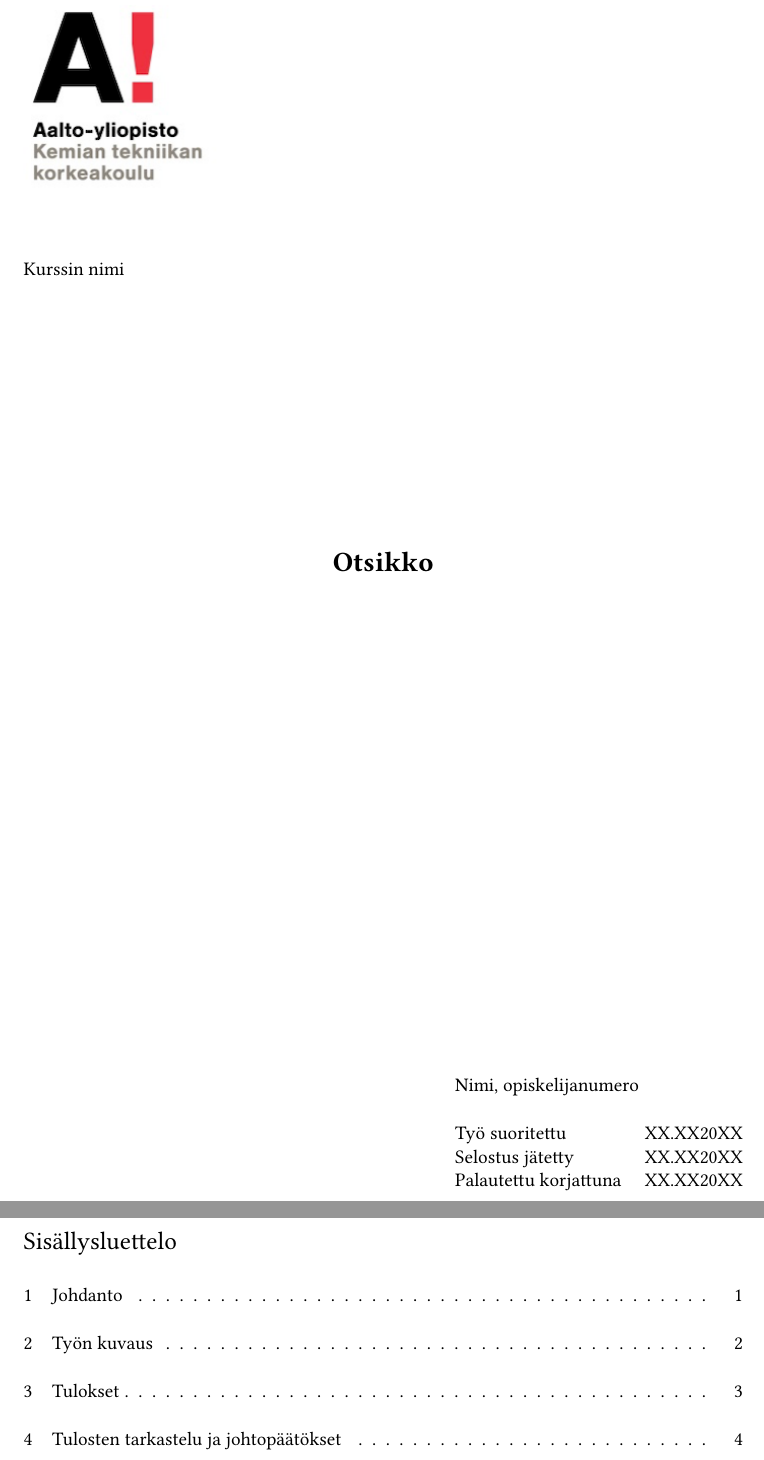
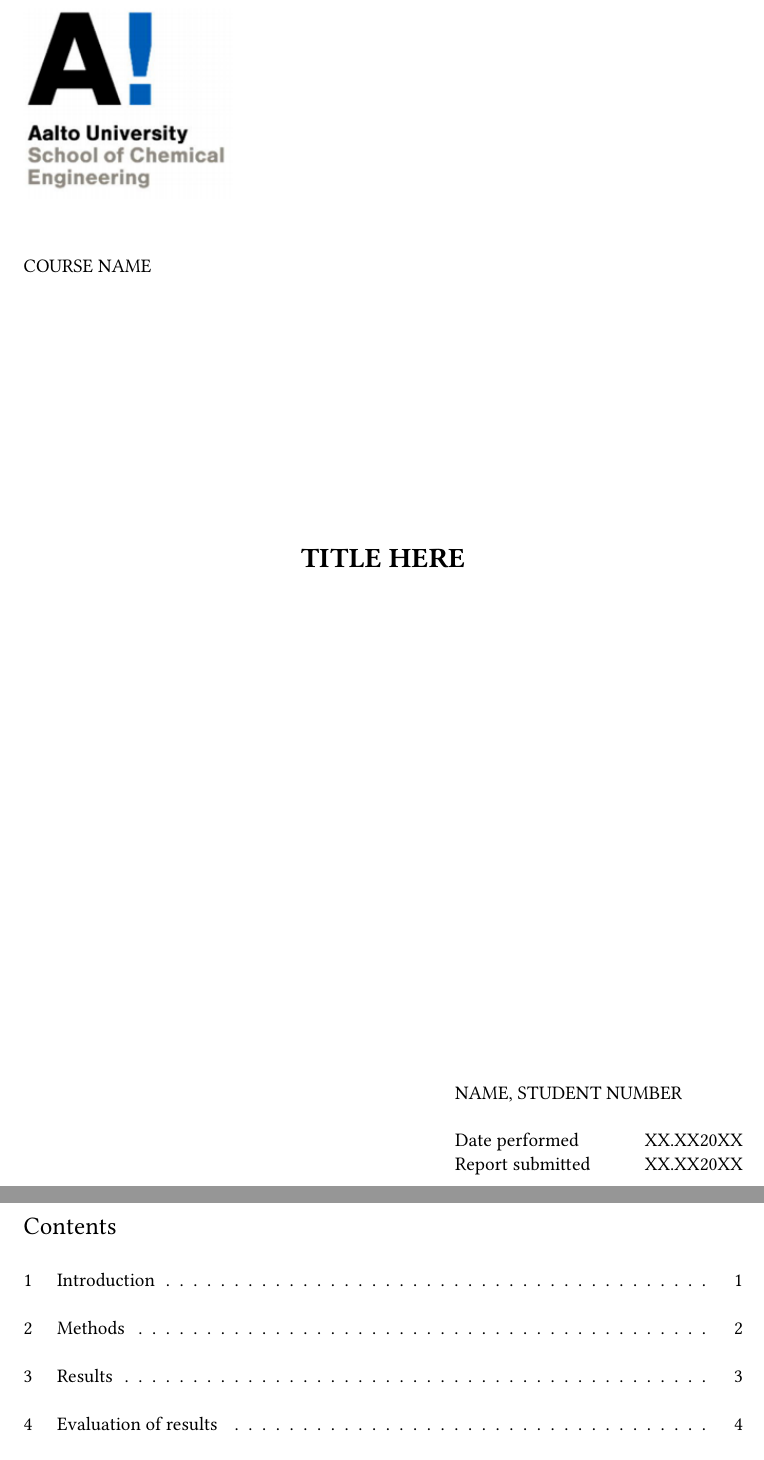
Before and after one commit to jonnapiironen/Labraselkkari-pohja-Aalto-kemiantekniikka-, a LaTeX document (main.tex): two parts of pages 1 and 2 of 6, joined at a grey line, cut at the place of the change. Compiled offline with XeLaTeX; a missing font is replaced by an installed copy or a similar font; a LaTeX package or settings file that is missing is left out.

Commit message:
Updated to English, now user can choose easily between English and Finnish.

```diff
--- a/main.tex
+++ b/main.tex
@@ -11,7 +11,7 @@
 \usepackage{amsmath}
 \usepackage{amsfonts}
 \usepackage{graphicx}
-\usepackage[finnish]{babel}
+\usepackage[english]{babel} % Edit here the language, use finnish for reports written in finnish
 \usepackage{anyfontsize}
 \usepackage{fontspec}
 \setmainfont{Arial}
@@ -56,7 +56,7 @@
   \newunit
   \printfield{pagetotal}
   \finentry}
-\addbibresource{viittaus.bib}
+\addbibresource{references.bib}
 
 \usepackage{listings}
 \usepackage{color}
@@ -100,10 +100,10 @@
 \begin{document}
 \begin{titlepage}
 \begin{figure}[t]
-    \includegraphics[scale=1.2]{Kuvat/Kemiantekniikan korkeakoulu.png}
+    \includegraphics[scale=1.2]{photos/School_of_Chemical_Engineering.png} % Change the photo to Kemian_tekniikan_korkeakoulu if you are writing the report in finnish
     \vspace*{1cm}
     \begin{flushleft}
-    {\fontsize{11}{10}\selectfont Kurssin nimi}
+    {\fontsize{11}{10}\selectfont COURSE NAME} % Edit the course name here
     \end{flushleft}
 \end{figure}
 
@@ -112,17 +112,20 @@
 
 \begin{center}
 \fontsize{16}{15}
-\textbf{Otsikko}
+\textbf{TITLE HERE} % Edit the title here
 \end{center}
 
 \vfill
 \hfill\begin{minipage}{0.4\linewidth}
 {\fontsize{11}{10}\selectfont
-Nimi, opiskelijanumero \\
+NAME, STUDENT NUMBER \\
 \newline
-Työ suoritettu \hfill XX.XX20XX\\
-Selostus jätetty \hfill XX.XX20XX \\
-Palautettu korjattuna \hfill XX.XX20XX}
+Date performed %Työ suoritettu
+\hfill XX.XX20XX\\
+Report submitted %Selostus jätetty
+\hfill XX.XX20XX \\
+%Palautettu korjattuna \hfill XX.XX20XX
+} % From here, choose the needed parts and edit your information
 \end{minipage}
 
 
@@ -136,39 +139,51 @@ Palautettu korjattuna \hfill XX.XX20XX}
 \onehalfspacing
 %\clearpage
 {\let\bfseries\mdseries% ...or \let\bfseries\relax
-\renewcommand*\contentsname{Sisällysluettelo}
+\renewcommand*\contentsname{
+Contents
+%Sisällysluettelo
+}
 \tableofcontents}
 {\fontsize{11}{10}\selectfont
 \onehalfspacing
 \justifying
 
 %%--------------------------------------------------------------------------%%
-%% JOHDANTO
+%% INTRODUCTION
 
 \newpage
 \pagenumbering{arabic}
-\section{Johdanto}
-\input{Tekstit/johdanto}
+\section{
+Introduction
+%Johdanto
+}
+\input{text/introduction}
 
 %%--------------------------------------------------------------------------%%
-%% TYÖNKUVAUS
+%% METHODS
 
 \newpage
-\section{Työn kuvaus}
-\input{Tekstit/työnkuvaus}
+\section{
+Methods
+%Työn kuvaus
+}
+\input{text/methods}
 \clearpage
 
 %%--------------------------------------------------------------------------%%
-%% TULOKSET
+%% RESULTS
 
 \newpage
-\section{Tulokset}
-\input{Tekstit/tulokset}
+\section{
+Results
+%Tulokset
+}
+\input{text/results}
 \clearpage
 
 %%--------------------------------------------------------------------------%%
-%% JOHTOPÄÄTÖKSET
+%% EVALUATION OF RESULTS
 
 \newpage
-\section{Tulosten tarkastelu ja johtopäätökset}
-\input{Tekstit/tulostentarkastelu1}
+\section{
+Evaluation of results
```
Also changed, not shown: photos/Kemian_tekniikan_korkeakoulu.png (renamed from Kuvat/Kemiantekniikan korkeakoulu.png), photos/School_of_Chemical_Engineering.png (added), references.bib (renamed from viittaus.bib), text/appendix.tex (renamed from Tekstit/liite1.tex), text/evaluation_of_results.tex (renamed from Tekstit/tulostentarkastelu1.tex), text/introduction.tex (added), text/methods.tex (renamed from Tekstit/työnkuvaus.tex), text/results.tex (renamed from Tekstit/tulokset.tex), main.tex (29 more changed lines).
